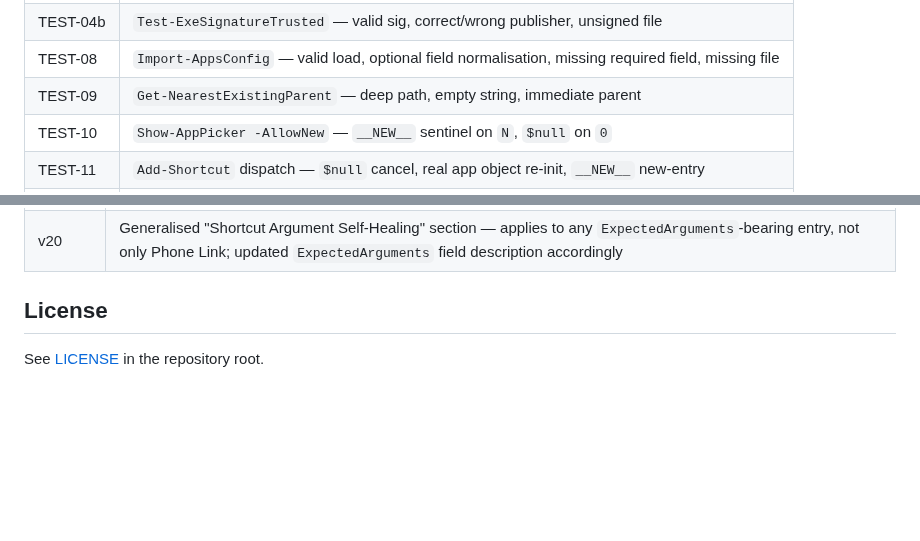
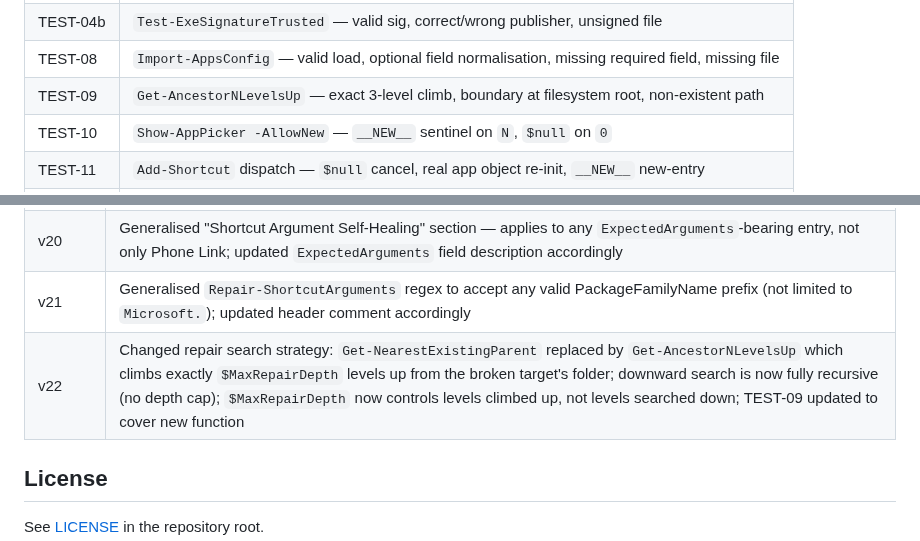
Before and after one commit to varunbiswasgit/aiacode, a Markdown page: win11-startup/README.md, 2 parts joined by grey strips. GitHub-like rendering; blank space fills up the shorter version.

```diff
--- a/win11-startup/README.md
+++ b/win11-startup/README.md
@@ -149,7 +151,7 @@ $env:RUN_INTEGRATION = '1'; Invoke-Pester .\Win11startup.Tests.ps1
 | TEST-04a | `Test-ExePathAllowed` — allowed roots, denied paths |
 | TEST-04b | `Test-ExeSignatureTrusted` — valid sig, correct/wrong publisher, unsigned file |
 | TEST-08 | `Import-AppsConfig` — valid load, optional field normalisation, missing required field, missing file |
-| TEST-09 | `Get-NearestExistingParent` — deep path, empty string, immediate parent |
+| TEST-09 | `Get-AncestorNLevelsUp` — exact 3-level climb, boundary at filesystem root, non-existent path |
 | TEST-10 | `Show-AppPicker -AllowNew` — `__NEW__` sentinel on `N`, `$null` on `0` |
 | TEST-11 | `Add-Shortcut` dispatch — `$null` cancel, real app object re-init, `__NEW__` new-entry |
 | TEST-12 | `Wait-ForAppReady` phase-1 clamping — `TimeoutSeconds < SettleSeconds`, normal case |
@@ -198,6 +200,8 @@ To run automatically at login, add a shortcut to this script in the Windows Star
 | v18 | FIX-01: Add-menu Appx support (`StartAppName`, `KnownAumid`, `AppxName` collected and persisted); FIX-02: `Show-AppPicker -AllowNew` with `__NEW__` sentinel; FIX-03: `Wait-ForAppReady` phase-1 clamping fixes phase-2 timeout math |
 | v19 | TEST-08–12 Pester tests added (Import-AppsConfig, Get-NearestExistingParent, Show-AppPicker -AllowNew, Add-Shortcut dispatch, Wait-ForAppReady clamping); apps.json updated with Appx fields on all entries; README version history and field tables completed |
 | v20 | Generalised "Shortcut Argument Self-Healing" section — applies to any `ExpectedArguments`-bearing entry, not only Phone Link; updated `ExpectedArguments` field description accordingly |
+| v21 | Generalised `Repair-ShortcutArguments` regex to accept any valid PackageFamilyName prefix (not limited to `Microsoft.`); updated header comment accordingly |
+| v22 | Changed repair search strategy: `Get-NearestExistingParent` replaced by `Get-AncestorNLevelsUp` which climbs exactly `$MaxRepairDepth` levels up from the broken target's folder; downward search is now fully recursive (no depth cap); `$MaxRepairDepth` now controls levels climbed up, not levels searched down; TEST-09 updated to cover new function |
 
 ## License
 
```
Also changed, not shown: other parts of win11-startup/README.md (+10 -8 lines), win11-startup/TESTING.md (+9 -9 lines).
